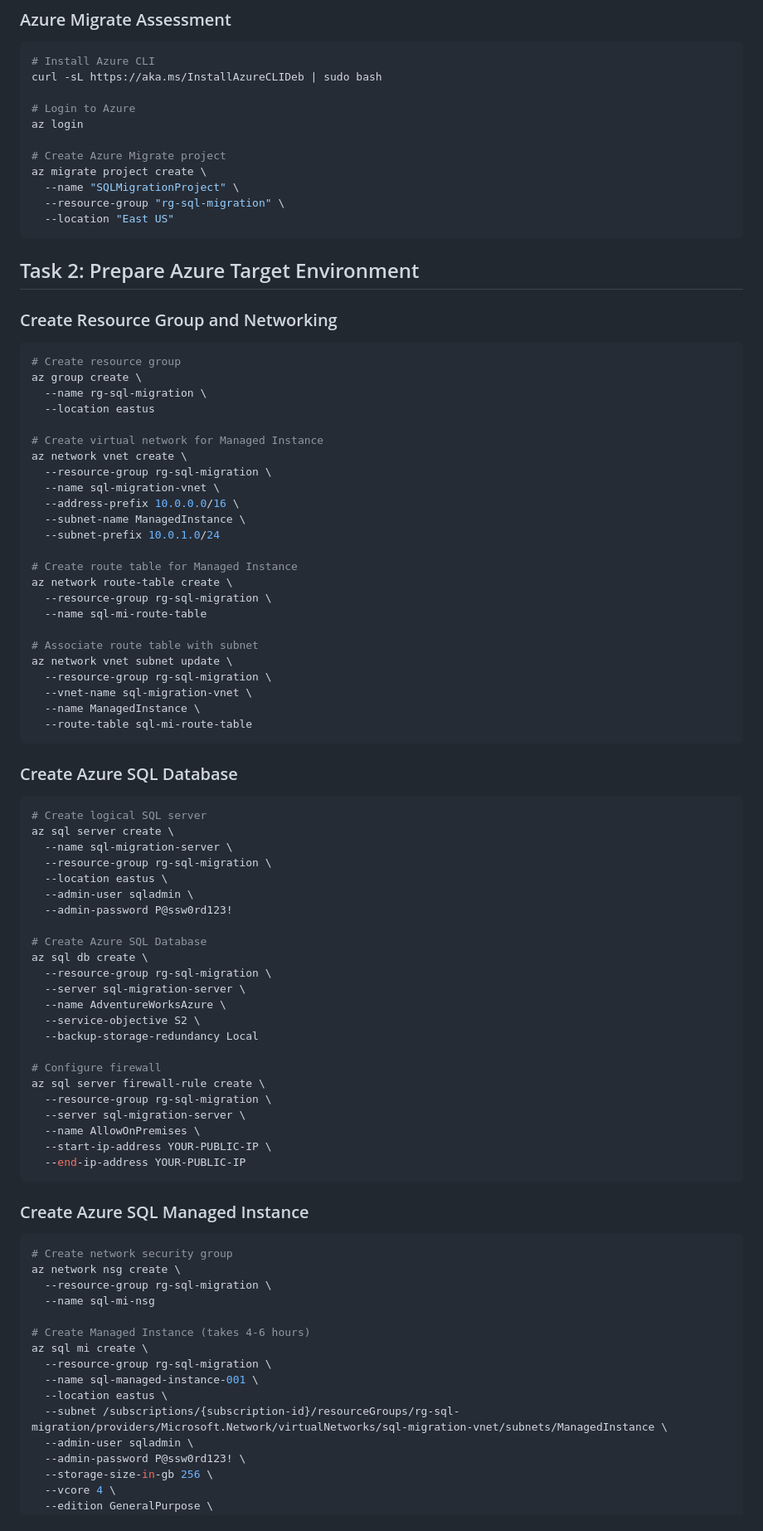
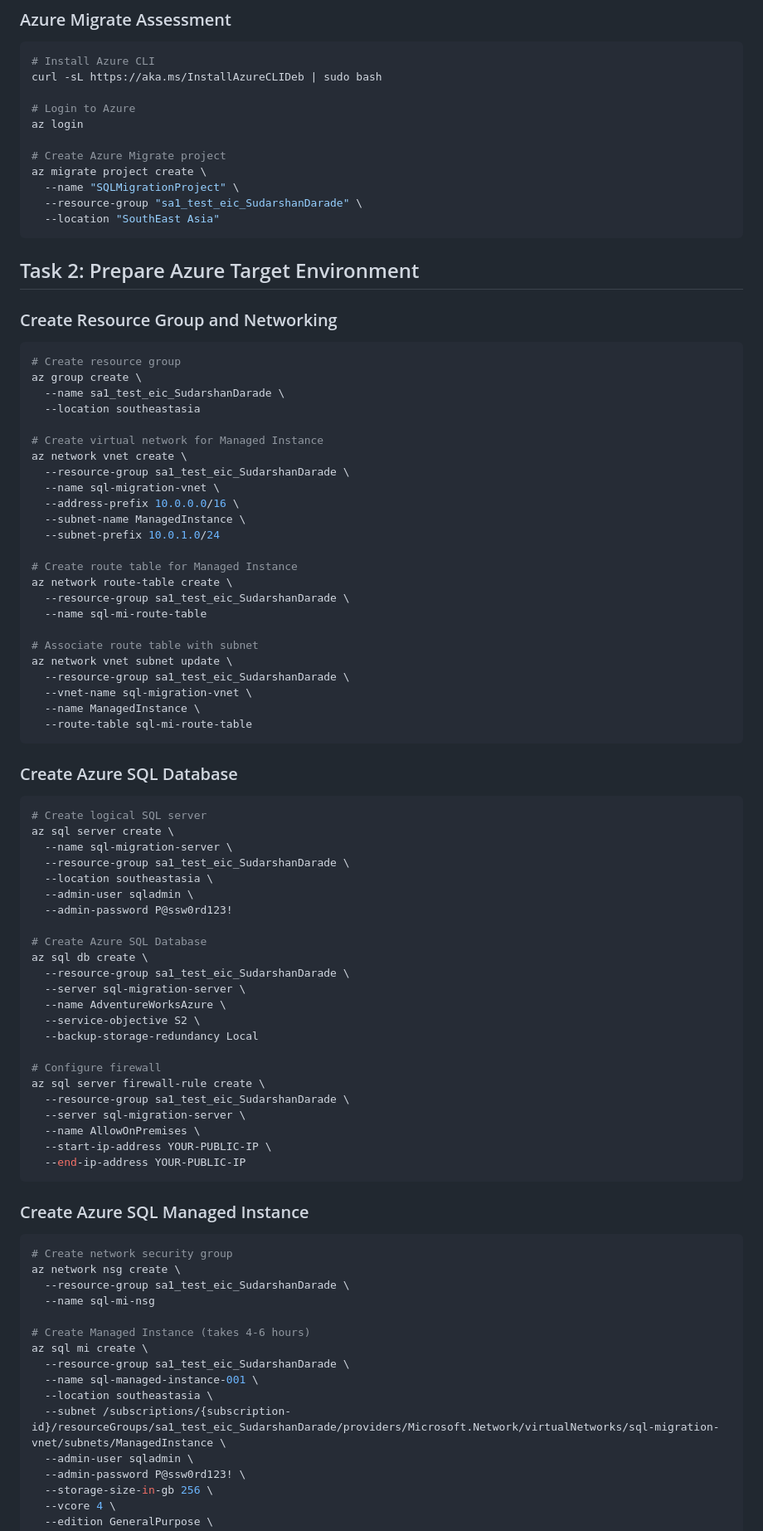
Before and after one commit to darade-sudarshan/azure-datadog-training-progress, a Markdown page: SQL-day14/Task-SQL-05.md, the part around one of its changes. Shown at 83% size. Rendered like a GitHub page.

Commit message:
modified tasks.md files for correct resource creation with snaps

````diff
--- a/SQL-day14/Task-SQL-05.md
+++ b/SQL-day14/Task-SQL-05.md
@@ -73,8 +73,8 @@ az login
 # Create Azure Migrate project
 az migrate project create \
   --name "SQLMigrationProject" \
-  --resource-group "rg-sql-migration" \
-  --location "East US"
+  --resource-group "sa1_test_eic_SudarshanDarade" \
+  --location "SouthEast Asia"
 ```
 
 ## Task 2: Prepare Azure Target Environment
@@ -83,12 +83,12 @@ az migrate project create \
 ```bash
 # Create resource group
 az group create \
-  --name rg-sql-migration \
-  --location eastus
+  --name sa1_test_eic_SudarshanDarade \
+  --location southeastasia
 
 # Create virtual network for Managed Instance
 az network vnet create \
-  --resource-group rg-sql-migration \
+  --resource-group sa1_test_eic_SudarshanDarade \
   --name sql-migration-vnet \
   --address-prefix 10.0.0.0/16 \
   --subnet-name ManagedInstance \
@@ -96,12 +96,12 @@ az network vnet create \
 
 # Create route table for Managed Instance
 az network route-table create \
-  --resource-group rg-sql-migration \
+  --resource-group sa1_test_eic_SudarshanDarade \
   --name sql-mi-route-table
 
 # Associate route table with subnet
 az network vnet subnet update \
-  --resource-group rg-sql-migration \
+  --resource-group sa1_test_eic_SudarshanDarade \
   --vnet-name sql-migration-vnet \
   --name ManagedInstance \
   --route-table sql-mi-route-table
@@ -112,14 +112,14 @@ az network vnet subnet update \
 # Create logical SQL server
 az sql server create \
   --name sql-migration-server \
-  --resource-group rg-sql-migration \
-  --location eastus \
+  --resource-group sa1_test_eic_SudarshanDarade \
+  --location southeastasia \
   --admin-user sqladmin \
   --admin-password P@ssw0rd123!
 
 # Create Azure SQL Database
 az sql db create \
-  --resource-group rg-sql-migration \
+  --resource-group sa1_test_eic_SudarshanDarade \
   --server sql-migration-server \
   --name AdventureWorksAzure \
   --service-objective S2 \
@@ -127,7 +127,7 @@ az sql db create \
 
 # Configure firewall
 az sql server firewall-rule create \
-  --resource-group rg-sql-migration \
+  --resource-group sa1_test_eic_SudarshanDarade \
   --server sql-migration-server \
   --name AllowOnPremises \
   --start-ip-address YOUR-PUBLIC-IP \
@@ -138,15 +138,15 @@ az sql server firewall-rule create \
 ```bash
 # Create network security group
 az network nsg create \
-  --resource-group rg-sql-migration \
+  --resource-group sa1_test_eic_SudarshanDarade \
   --name sql-mi-nsg
 
 # Create Managed Instance (takes 4-6 hours)
 az sql mi create \
-  --resource-group rg-sql-migration \
+  --resource-group sa1_test_eic_SudarshanDarade \
   --name sql-managed-instance-001 \
-  --location eastus \
-  --subnet /subscriptions/{subscription-id}/resourceGroups/rg-sql-migration/providers/Microsoft.Network/virtualNetworks/sql-migration-vnet/subnets/ManagedInstance \
+  --location southeastasia \
+  --subnet /subscriptions/{subscription-id}/resourceGroups/sa1_test_eic_SudarshanDarade/providers/Microsoft.Network/virtualNetworks/sql-migration-vnet/subnets/ManagedInstance \
   --admin-user sqladmin \
   --admin-password P@ssw0rd123! \
   --storage-size-in-gb 256 \
````
Also changed, not shown: other parts of SQL-day14/Task-SQL-05.md (+25 -25 lines), SQL-day14/Task-SQL-04.md (+7 -7 lines), SQL-day14/Task-SQL-06.md (+17 -17 lines).
